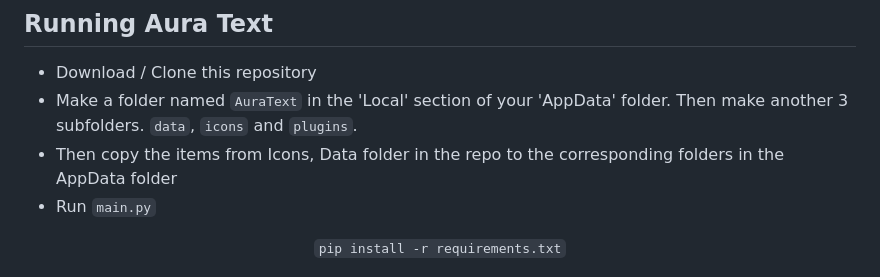
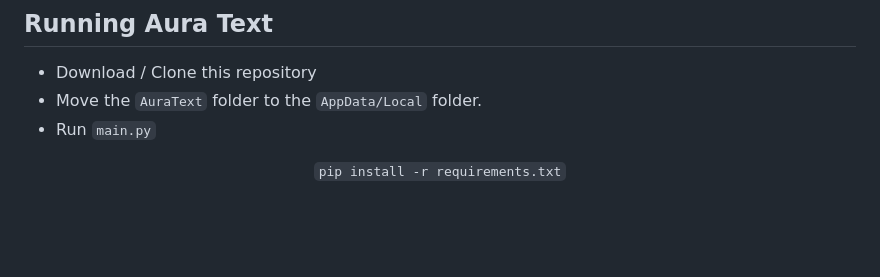
Before and after one commit to rohankishore/Aura-Text, a Markdown page: README.md, the part around the change. Rendered like a GitHub page; blank space fills up the shorter version.

```diff
--- a/README.md
+++ b/README.md
@@ -61,8 +61,7 @@ Read the Docs (Contains some hidden tricks too ;] ): https://github.com/rohankis
 ## Running Aura Text
 
 - Download / Clone this repository
-- Make a folder named `AuraText` in the 'Local' section of your 'AppData' folder. Then make another 3 subfolders. `data`, `icons` and `plugins`.
-- Then copy the items from Icons, Data folder in the repo to the corresponding folders in the AppData folder
+- Move the `AuraText` folder to the `AppData/Local` folder.
 - Run `main.py`
 
 <div align="center">
```
